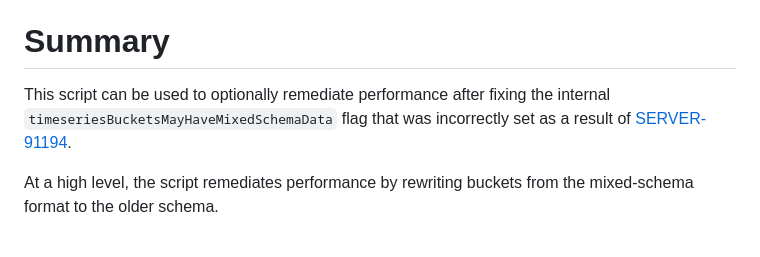
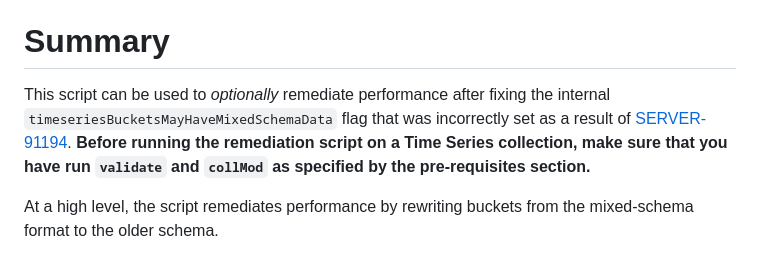
Before and after one commit to mongodb/support-tools, a Markdown page: timeseries-mixed-schema/README.md, the part around the change. Drawn GitHub-style.

Commit message:
add warning to make sure users follow pre-requisite section first

```diff
--- a/timeseries-mixed-schema/README.md
+++ b/timeseries-mixed-schema/README.md
@@ -17,7 +17,7 @@ If you are using these scripts on your own, we strongly recommend:
 
 # Summary
 
-This script can be used to optionally remediate performance after fixing the internal `timeseriesBucketsMayHaveMixedSchemaData` flag that was incorrectly set as a result of [SERVER-91194](https://jira.mongodb.org/browse/SERVER-91194).
+This script can be used to *optionally* remediate performance after fixing the internal `timeseriesBucketsMayHaveMixedSchemaData` flag that was incorrectly set as a result of [SERVER-91194](https://jira.mongodb.org/browse/SERVER-91194). **Before running the remediation script on a Time Series collection, make sure that you have run `validate` and `collMod` as specified by the pre-requisites section.**
 
 At a high level, the script remediates performance by rewriting buckets from the mixed-schema format to the older schema.
 
```
